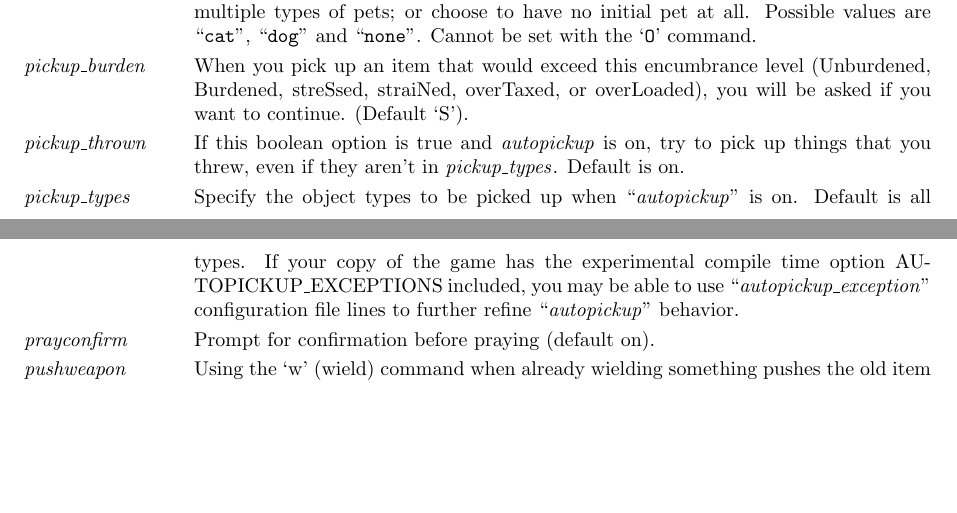
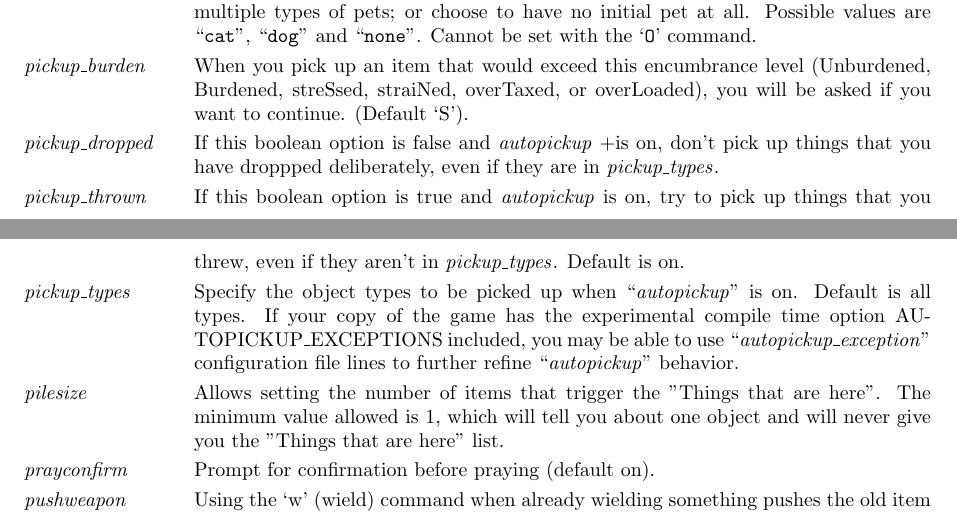
Before and after one commit to jshantz/UnNetHack-Copy, a LaTeX document (doc/Guidebook.tex): two parts of pages 26 and 27 of 35, joined at a grey line, cut so that both start at the same text, the shorter picture padded with empty space. Compiled offline with pdfLaTeX.

Commit message:
Add new options to tex file
git-svn-id: http://svn.code.sf.net/p/unnethack/code/trunk@436 f1e491ac-5ded-4967-80bf-9f4855be876a

```diff
--- a/doc/Guidebook.tex
+++ b/doc/Guidebook.tex
@@ -2530,6 +2530,11 @@ level (Unburdened, Burdened, streSsed, straiNed, overTaxed,
 or overLoaded), you will be asked if you want to continue.
 (Default `S').
 %.lp
+\item[\ib{pickup\_dropped}]
+If this boolean option is false and {\it autopickup\/} +is on,
+don't pick up things that you have droppped deliberately, even if they
+are in {\it pickup\_types\/}.
+%.lp
 \item[\ib{pickup\_thrown}]
 If this boolean option is true and {\it autopickup\/} is on, try to pick up
 things that you threw, even if they aren't in {\it pickup\_types\/}.
@@ -2541,6 +2546,11 @@ is on.  Default is all types.  If your copy of the game has the
 experimental compile time option AUTOPICKUP\_EXCEPTIONS included,
 you may be able to use ``{\it autopickup\_exception\/}'' configuration
 file lines to further refine ``{\it autopickup\/}'' behavior.
+%.lp
+\item[\ib{pilesize}]
+Allows setting the number of items that trigger the "Things that are here".
+The minimum value allowed is 1, which will tell you about one object
+and will never give you the "Things that are here" list.
 %.lp
 \item[\ib{prayconfirm}]
 Prompt for confirmation before praying (default on).
```
Also changed, not shown: doc/Guidebook.tex (8 more changed lines).
